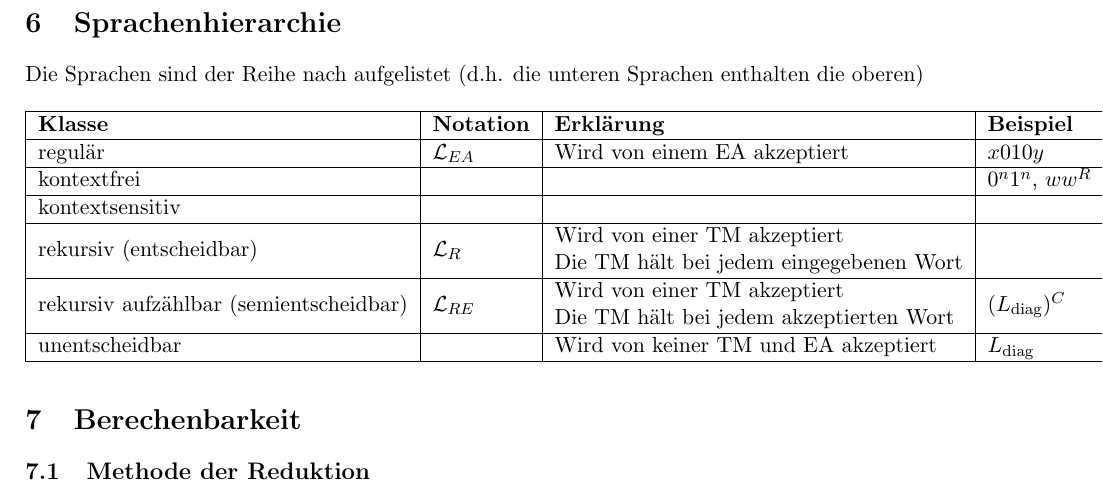
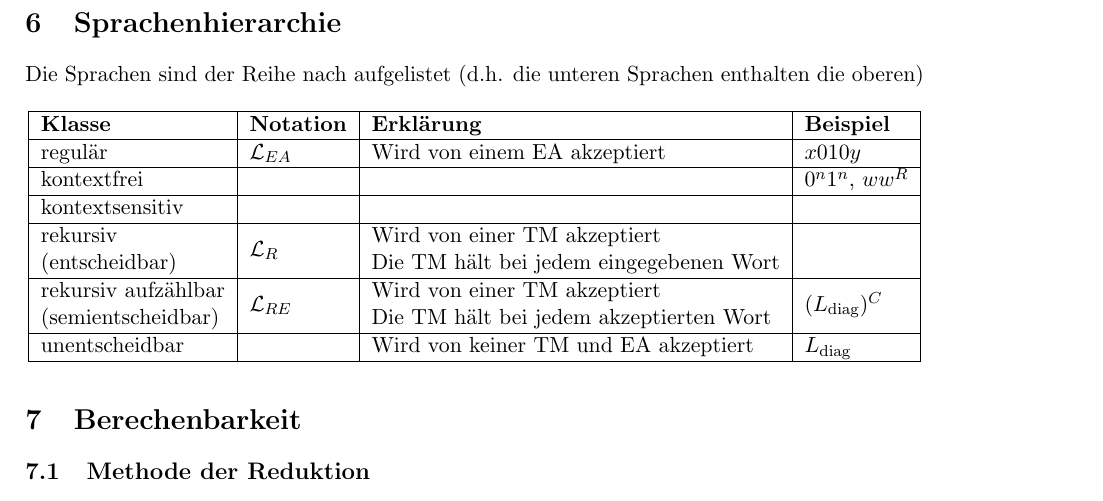
Before and after one commit to lbrndnr/ethz-summaries-hs16, a LaTeX document (Theoretische Informatik/Theoretische Informatik.tex): part of page 7 of 8, cut so that both start at the same text. Compiled offline with pdfLaTeX.

Commit message:
Fix table

```diff
--- a/Theoretische Informatik/Theoretische Informatik.tex
+++ b/Theoretische Informatik/Theoretische Informatik.tex
@@ -346,13 +346,13 @@ Die Sprachen sind der Reihe nach aufgelistet (d.h. die unteren Sprachen enthalte
 \centering
 \begin{tabular}{|l|l|l|l|}
 \hline
-\textbf{Klasse}                        & \textbf{Notation}  & \textbf{Erkl{\"a}rung}                                                                                             & \textbf{Beispiel}   \\ \hline
-regul{\"a}r                                & $\mathcal{L}_{EA}$ & Wird von einem EA akzeptiert                                                                                   & $x010y$             \\ \hline
-kontextfrei                            &                    &                                                                                                                & $0^n1^n$, $ww^R$    \\ \hline
-kontextsensitiv                        &                    &                                                                                                                &                     \\ \hline
-rekursiv (entscheidbar)                & $\mathcal{L}_R$    & \begin{tabular}[c]{@{}l@{}}Wird von einer TM akzeptiert\\ Die TM h{\"a}lt bei jedem eingegebenen Wort\end{tabular} &                     \\ \hline
-rekursiv aufz{\"a}hlbar (semientscheidbar) & $\mathcal{L}_{RE}$ & \begin{tabular}[c]{@{}l@{}}Wird von einer TM akzeptiert\\ Die TM h{\"a}lt bei jedem akzeptierten Wort\end{tabular} & $(L_\text{diag})^C$ \\ \hline
-unentscheidbar                         &                    & Wird von keiner TM und EA akzeptiert                                                                           & $L_\text{diag}$     \\ \hline
+\textbf{Klasse}                                                                  & \textbf{Notation}  & \textbf{Erkl{\"a}rung}                                                                                             & \textbf{Beispiel}   \\ \hline
+regul{\"a}r                                                                          & $\mathcal{L}_{EA}$ & Wird von einem EA akzeptiert                                                                                   & $x010y$             \\ \hline
+kontextfrei                                                                      &                    &                                                                                                                & $0^n1^n$, $ww^R$    \\ \hline
+kontextsensitiv                                                                  &                    &                                                                                                                &                     \\ \hline
+\begin{tabular}[c]{@{}l@{}}rekursiv\\ (entscheidbar)\end{tabular}                & $\mathcal{L}_R$    & \begin{tabular}[c]{@{}l@{}}Wird von einer TM akzeptiert\\ Die TM h{\"a}lt bei jedem eingegebenen Wort\end{tabular} &                     \\ \hline
+\begin{tabular}[c]{@{}l@{}}rekursiv aufz{\"a}hlbar\\ (semientscheidbar)\end{tabular} & $\mathcal{L}_{RE}$ & \begin{tabular}[c]{@{}l@{}}Wird von einer TM akzeptiert\\ Die TM h{\"a}lt bei jedem akzeptierten Wort\end{tabular} & $(L_\text{diag})^C$ \\ \hline
+unentscheidbar                                                                   &                    & Wird von keiner TM und EA akzeptiert                                                                           & $L_\text{diag}$     \\ \hline
 \end{tabular}
 \end{table}
 
```
